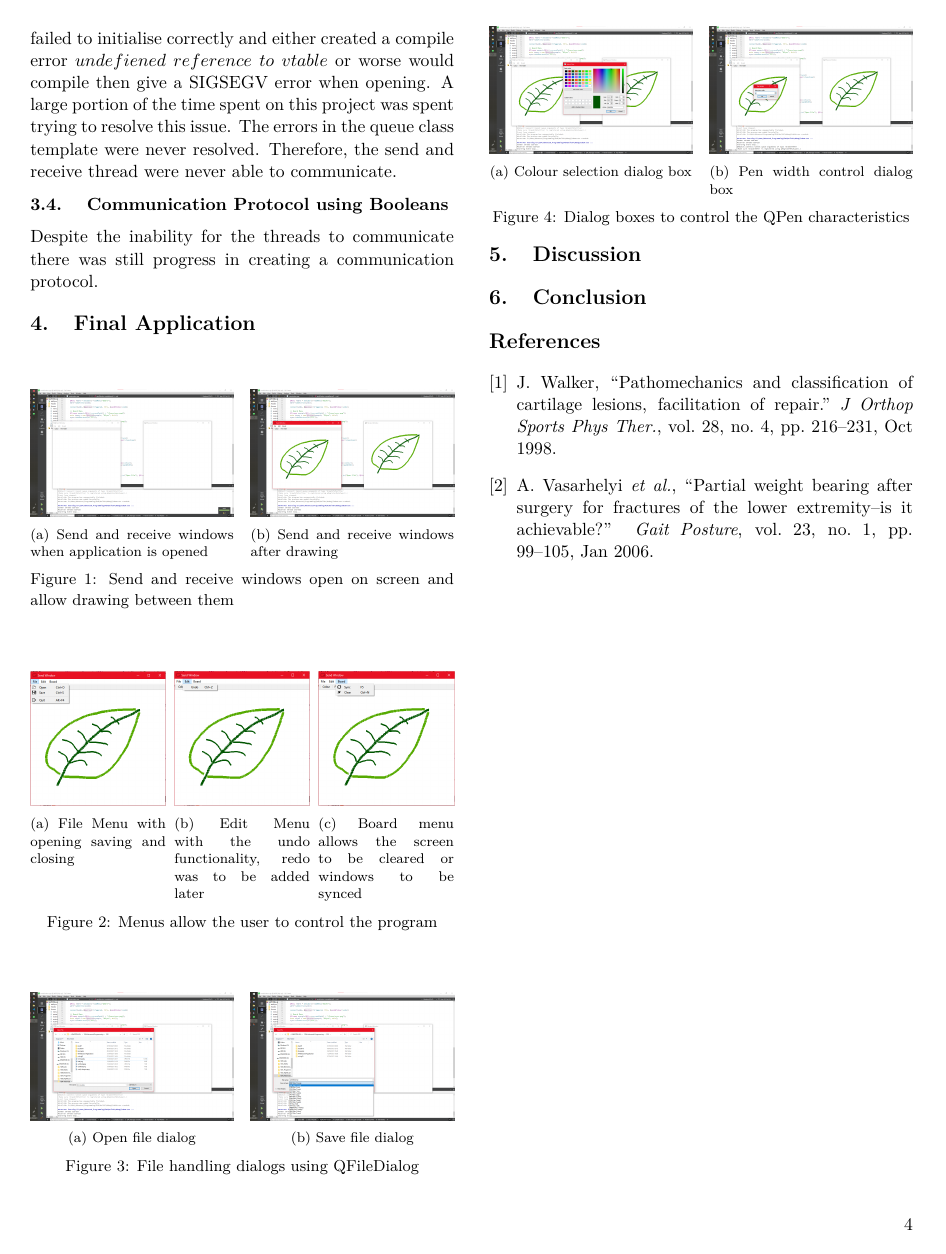
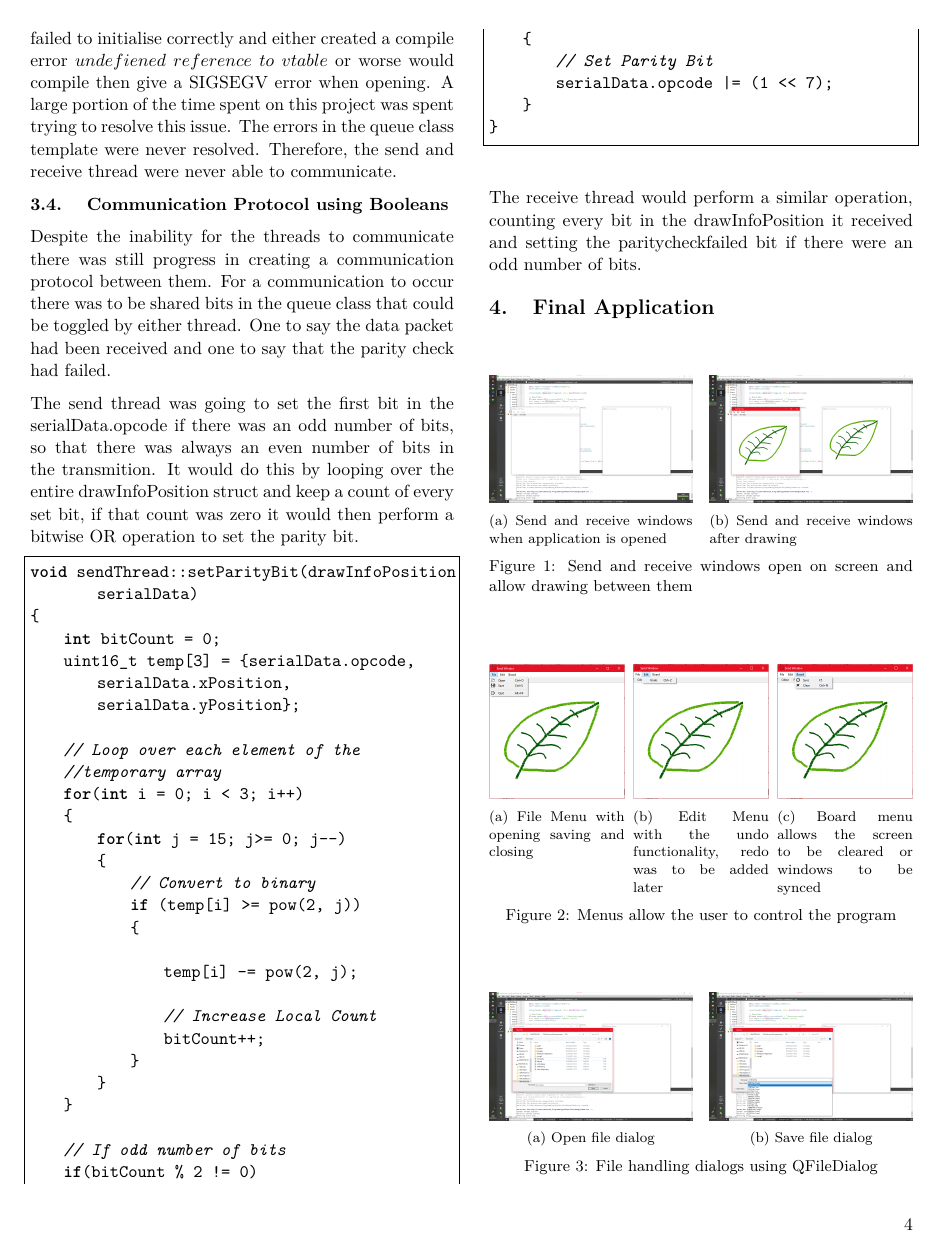
Before and after one commit to sunbanett40/Whiteboard-Application, a LaTeX document (Report/P20 Lab Report.tex): page 4 of 4 before the commit and page 4 of 5 after it. Compiled offline with pdfLaTeX.

Commit message:
Report section 3.4

```diff
--- a/Report/P20 Lab Report.tex
+++ b/Report/P20 Lab Report.tex
@@ -381,9 +381,47 @@ The send and receive threads cannot directly communicate with each other using s
 However, the threadsafe queue that was implemented failed to initialise correctly and either created a compile error $undefiened\ reference\ to\ vtable$ or worse would compile then give a SIGSEGV error when opening. A large portion of the time spent on this project was spent trying to resolve this issue. The errors in the queue class template were never resolved. Therefore, the send and receive thread were never able to communicate.
 
 \subsection{Communication Protocol using Booleans}
-Despite the inability for the threads to communicate there was still progress in creating a communication protocol.
+Despite the inability for the threads to communicate there was still progress in creating a communication protocol between them. For a communication to occur there was to be shared bits in the queue class that could be toggled by either thread. One to say the data packet had been received and one to say that the parity check had failed.
 
+The send thread was going to set the first bit in the serialData.opcode if there was an odd number of bits, so that there was always an even number of bits in the transmition. It would do this by looping over the entire drawInfoPosition struct and keep a count of every set bit,  if that count was zero it would then perform a bitwise OR operation to set the parity bit.
+$\\$ \figsquish
+\begin{lstlisting}[language=C++]
+void sendThread::setParityBit(drawInfoPosition
+	serialData)
+{
+    int bitCount = 0;
+    uint16_t temp[3] = {serialData.opcode,
+	serialData.xPosition,
+	serialData.yPosition};
 
+    // Loop over each element of the
+    //temporary array
+    for(int i = 0; i < 3; i++)
+    {
+        for(int j = 15; j>= 0; j--)
+        {
+            // Convert to binary
+            if (temp[i] >= pow(2, j))
+            {
+
+                temp[i] -= pow(2, j);
+
+                // Increase Local Count
+                bitCount++;
+            }
+        }
+    }
+
+    // If odd number of bits
+    if(bitCount % 2 != 0)
+    {
+        // Set Parity Bit
+        serialData.opcode |= (1 << 7);
+    }
+}
+\end{lstlisting}
+\figsquish $\\$
+The receive thread would perform a similar operation, counting every bit in the drawInfoPosition it received and setting the paritycheckfailed bit if there were an odd number of bits.
 
 \section{Final Application}
 
```
Also changed, not shown: Report/P20 Lab Report.pdf, 3 other files.
